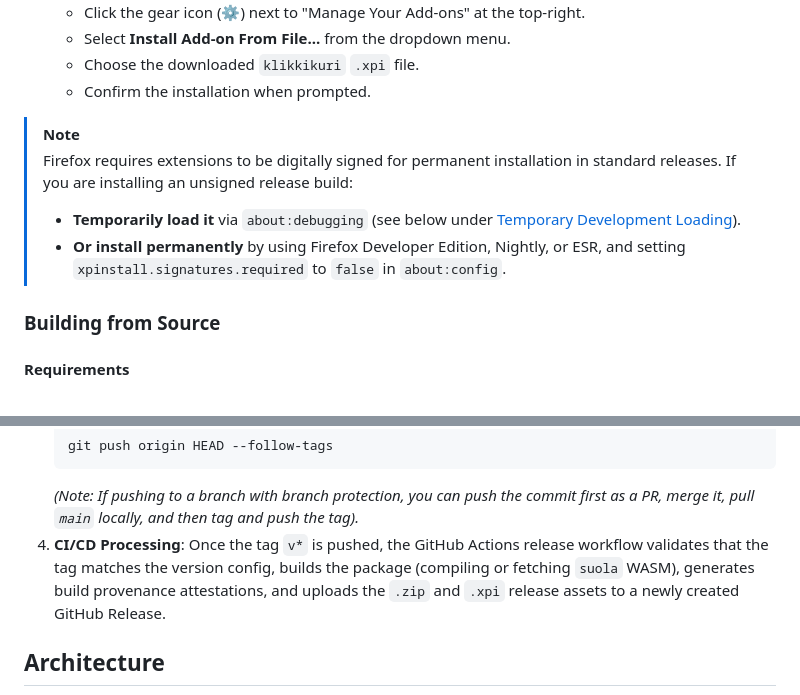
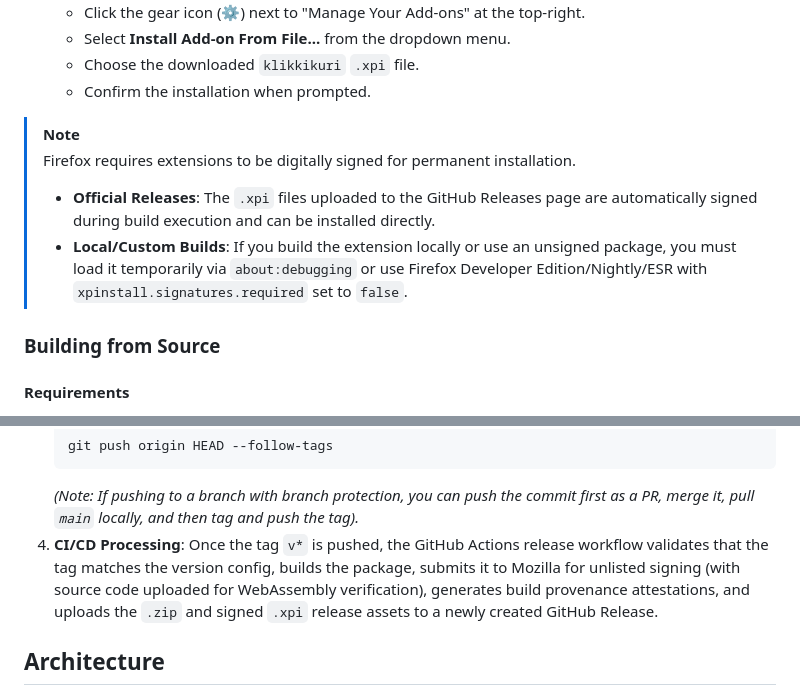
Before and after one commit to Klikkikuri/paatti, a Markdown page: README.md, 2 parts joined by grey strips. Drawn GitHub-style.

Commit message:
docs: update Firefox installation instructions and clarify CI/CD signing process

````diff
--- a/README.md
+++ b/README.md
@@ -93,9 +93,9 @@ To install the pre-packaged browser extension:
    - Confirm the installation when prompted.
 
 > [!NOTE]
-> Firefox requires extensions to be digitally signed for permanent installation in standard releases. If you are installing an unsigned release build:
-> - **Temporarily load it** via `about:debugging` (see below under [Temporary Development Loading](#temporary-development-loading)).
-> - **Or install permanently** by using Firefox Developer Edition, Nightly, or ESR, and setting `xpinstall.signatures.required` to `false` in `about:config`.
+> Firefox requires extensions to be digitally signed for permanent installation.
+> - **Official Releases**: The `.xpi` files uploaded to the GitHub Releases page are automatically signed during build execution and can be installed directly.
+> - **Local/Custom Builds**: If you build the extension locally or use an unsigned package, you must load it temporarily via `about:debugging` or use Firefox Developer Edition/Nightly/ESR with `xpinstall.signatures.required` set to `false`.
 
 ### Building from Source
 
@@ -190,7 +190,7 @@ The project uses a semi-automated, tag-driven release process:
    git push origin HEAD --follow-tags
    ```
    *(Note: If pushing to a branch with branch protection, you can push the commit first as a PR, merge it, pull `main` locally, and then tag and push the tag).*
-4. **CI/CD Processing**: Once the tag `v*` is pushed, the GitHub Actions release workflow validates that the tag matches the version config, builds the package (compiling or fetching `suola` WASM), generates build provenance attestations, and uploads the `.zip` and `.xpi` release assets to a newly created GitHub Release.
+4. **CI/CD Processing**: Once the tag `v*` is pushed, the GitHub Actions release workflow validates that the tag matches the version config, builds the package, submits it to Mozilla for unlisted signing (with source code uploaded for WebAssembly verification), generates build provenance attestations, and uploads the `.zip` and signed `.xpi` release assets to a newly created GitHub Release.
 
 
 ## Architecture
````
